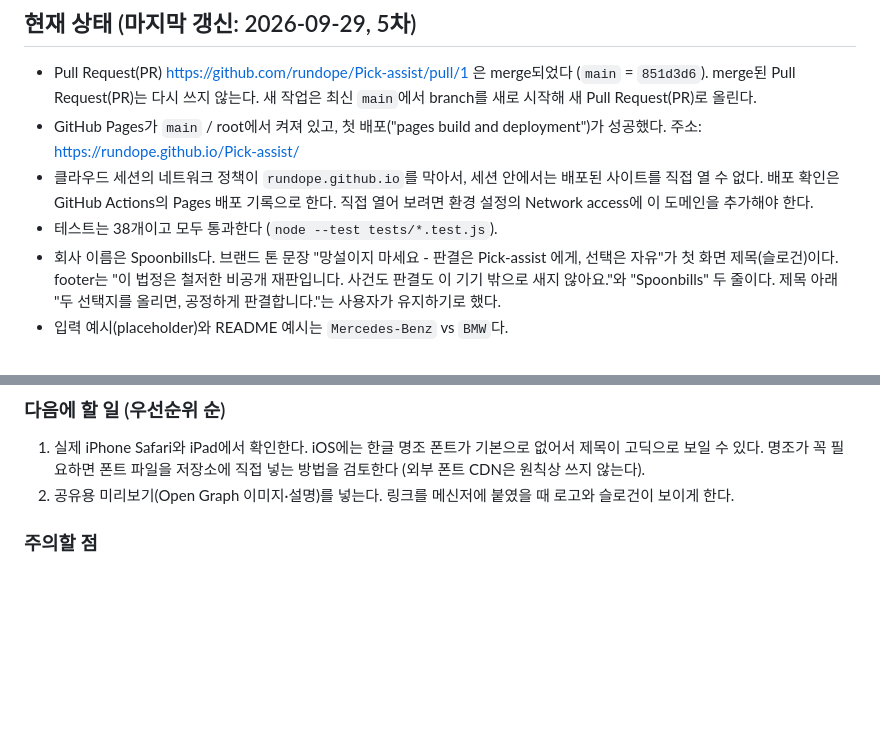
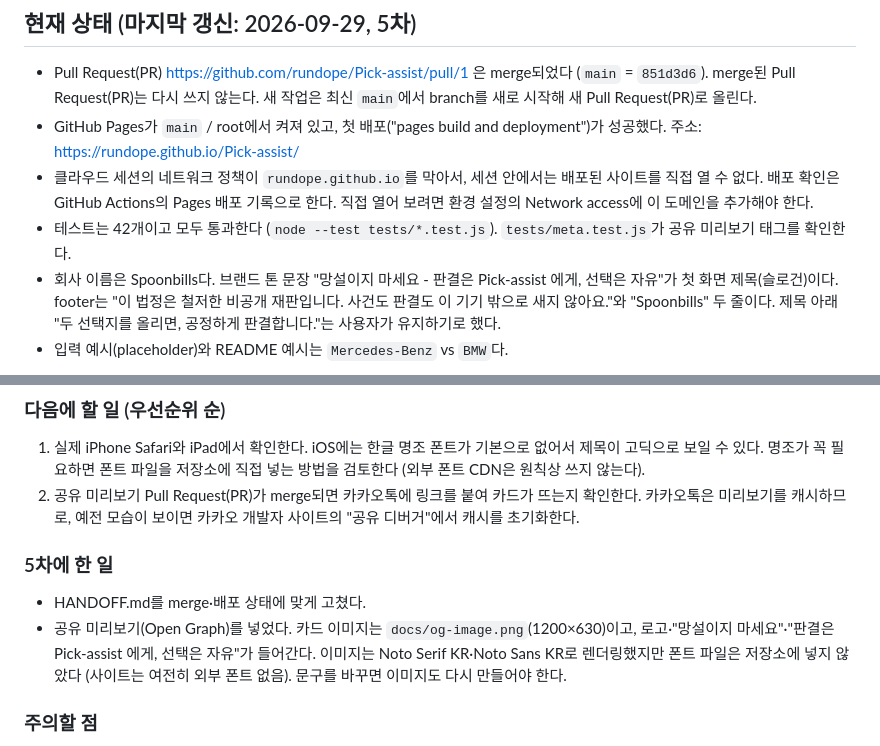
Before and after one commit to rundope/Pick-assist, a Markdown page: HANDOFF.md, 2 parts joined by grey strips. Drawn GitHub-style; blank space fills up the shorter version.

Commit message:
Record Open Graph preview in HANDOFF.md
Co-Authored-By: Claude Opus 5.5 <noreply@anthropic.com>
Claude-Session: https://claude.ai/code/session_014ogcCUh2FcYaSCPAqny55n

```diff
--- a/HANDOFF.md
+++ b/HANDOFF.md
@@ -7,7 +7,7 @@
 - Pull Request(PR) https://github.com/rundope/Pick-assist/pull/1 은 merge되었다 (`main` = `851d3d6`). merge된 Pull Request(PR)는 다시 쓰지 않는다. 새 작업은 최신 `main`에서 branch를 새로 시작해 새 Pull Request(PR)로 올린다.
 - GitHub Pages가 `main` / root에서 켜져 있고, 첫 배포("pages build and deployment")가 성공했다. 주소: https://rundope.github.io/Pick-assist/
 - 클라우드 세션의 네트워크 정책이 `rundope.github.io`를 막아서, 세션 안에서는 배포된 사이트를 직접 열 수 없다. 배포 확인은 GitHub Actions의 Pages 배포 기록으로 한다. 직접 열어 보려면 환경 설정의 Network access에 이 도메인을 추가해야 한다.
-- 테스트는 38개이고 모두 통과한다 (`node --test tests/*.test.js`).
+- 테스트는 42개이고 모두 통과한다 (`node --test tests/*.test.js`). `tests/meta.test.js`가 공유 미리보기 태그를 확인한다.
 - 회사 이름은 Spoonbills다. 브랜드 톤 문장 "망설이지 마세요 - 판결은 Pick-assist 에게, 선택은 자유"가 첫 화면 제목(슬로건)이다. footer는 "이 법정은 철저한 비공개 재판입니다. 사건도 판결도 이 기기 밖으로 새지 않아요."와 "Spoonbills" 두 줄이다. 제목 아래 "두 선택지를 올리면, 공정하게 판결합니다."는 사용자가 유지하기로 했다.
 - 입력 예시(placeholder)와 README 예시는 `Mercedes-Benz` vs `BMW`다.
 
@@ -26,7 +26,12 @@
 ### 다음에 할 일 (우선순위 순)
 
 1. 실제 iPhone Safari와 iPad에서 확인한다. iOS에는 한글 명조 폰트가 기본으로 없어서 제목이 고딕으로 보일 수 있다. 명조가 꼭 필요하면 폰트 파일을 저장소에 직접 넣는 방법을 검토한다 (외부 폰트 CDN은 원칙상 쓰지 않는다).
-2. 공유용 미리보기(Open Graph 이미지·설명)를 넣는다. 링크를 메신저에 붙였을 때 로고와 슬로건이 보이게 한다.
+2. 공유 미리보기 Pull Request(PR)가 merge되면 카카오톡에 링크를 붙여 카드가 뜨는지 확인한다. 카카오톡은 미리보기를 캐시하므로, 예전 모습이 보이면 카카오 개발자 사이트의 "공유 디버거"에서 캐시를 초기화한다.
+
+### 5차에 한 일
+
+- HANDOFF.md를 merge·배포 상태에 맞게 고쳤다.
+- 공유 미리보기(Open Graph)를 넣었다. 카드 이미지는 `docs/og-image.png`(1200×630)이고, 로고·"망설이지 마세요"·"판결은 Pick-assist 에게, 선택은 자유"가 들어간다. 이미지는 Noto Serif KR·Noto Sans KR로 렌더링했지만 폰트 파일은 저장소에 넣지 않았다 (사이트는 여전히 외부 폰트 없음). 문구를 바꾸면 이미지도 다시 만들어야 한다.
 
 ### 주의할 점
 
```
